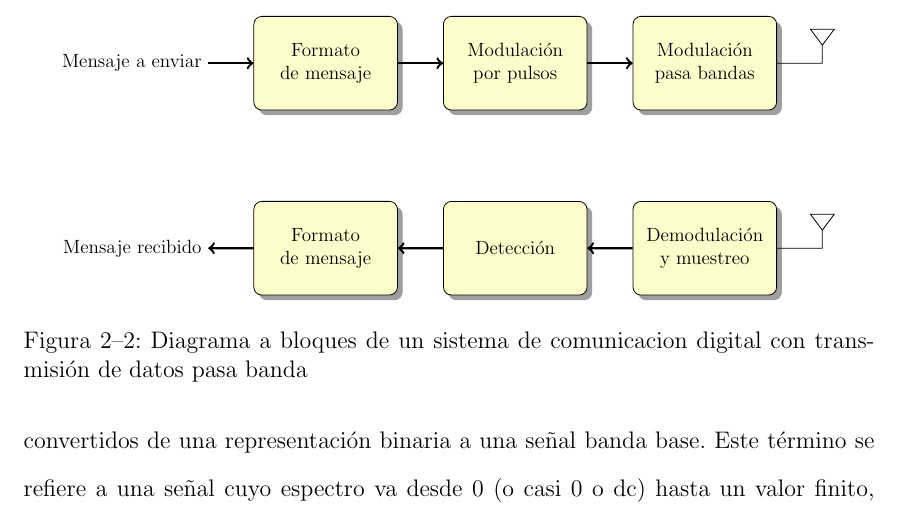
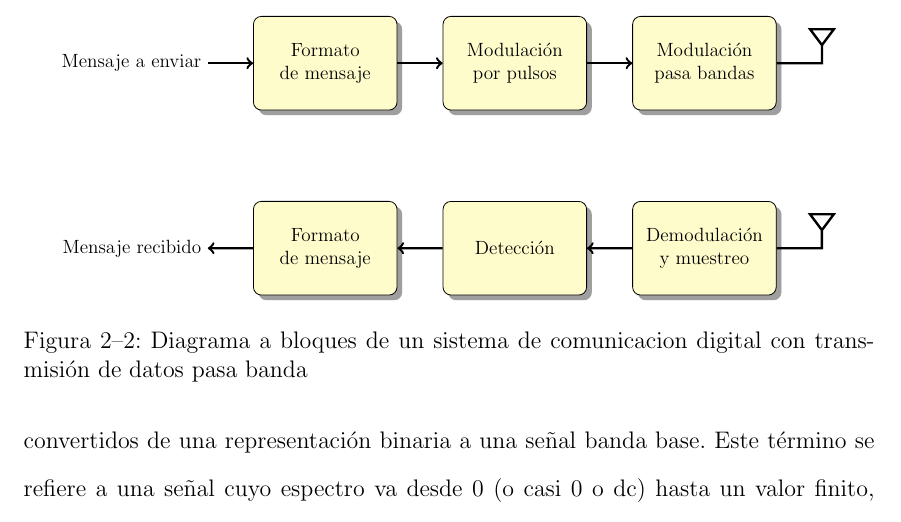
Before and after one commit to angrychuy/MasterThesis, a LaTeX thesis (main.tex, which reads chapters/chapter2.tex): part of page 18 of 132, cut so that both start at the same text. Compiled offline with pdfLaTeX.

Commit message:
Se incremento el grosor de las lineas en la grafica del diagrama a bloques del sistema de comunicaciones.

```diff
--- a/chapters/chapter2.tex
+++ b/chapters/chapter2.tex
@@ -108,14 +108,14 @@ en la figura \ref{fig:siscom}.
 		\node (modpass) [sc, right=of mod] {Modulaci\'on pasa bandas}
 			edge[<-, very thick] (mod);
 		\node[coordinate] (out) [right=of modpass]{};
-		\draw (modpass) -- (out) \antenna;
+		\draw[very thick] (modpass) -- (out) \antenna;
 
 		\node (formatin) [sc, outpin, below=of format] {Formato de mensaje};
 		\node (detect) [sc, right=of formatin] {Detecci\'on}
 			edge [->, very thick] (formatin);
 		\node (demod) [sc, right=of detect] {Demodulaci\'on y muestreo}
 			edge [->, very thick] (detect);
-		\draw (demod.east) -- ++(1,0) \antenna;
+		\draw[very thick] (demod.east) -- ++(1,0) \antenna;
 	\end{tikzpicture}
 	\vspace{0.3in}
 	\caption{Diagrama a bloques de un sistema de comunicacion digital con transmisi\'on de datos pasa banda}
```
